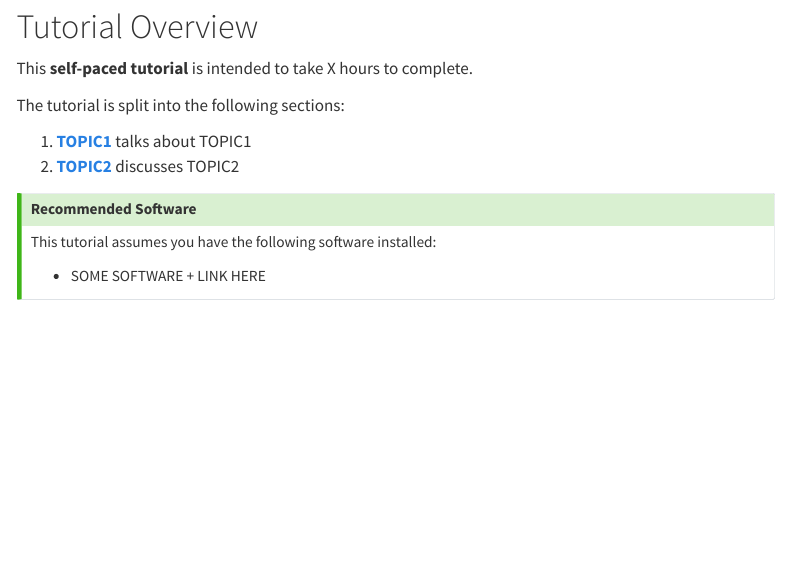
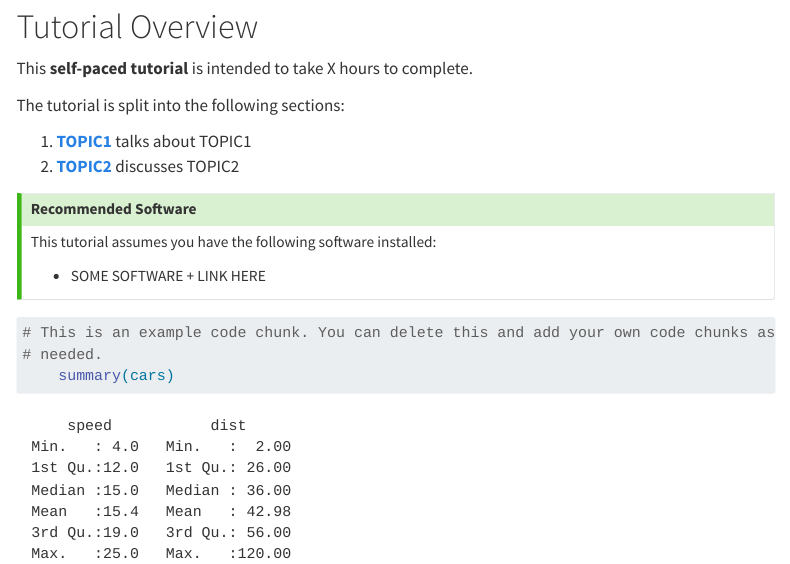
Before and after one commit to lmu-osc/tutorial-template, a Quarto document (index.qmd): the page in a window 1100 px wide, from 110 px down. Rendered offline with R 4.5, knitr and Pandoc in place of Quarto, with nearby package versions; menus at the side of the page are left out.

Commit message:
trigger styler test

````diff
--- a/index.qmd
+++ b/index.qmd
@@ -21,3 +21,10 @@ This tutorial assumes you have the following software installed:
 -   SOME SOFTWARE + LINK HERE
 
 :::
+
+
+```{r}
+# This is an example code chunk. You can delete this and add your own code chunks as
+# needed.
+    summary(cars)
+```
````
